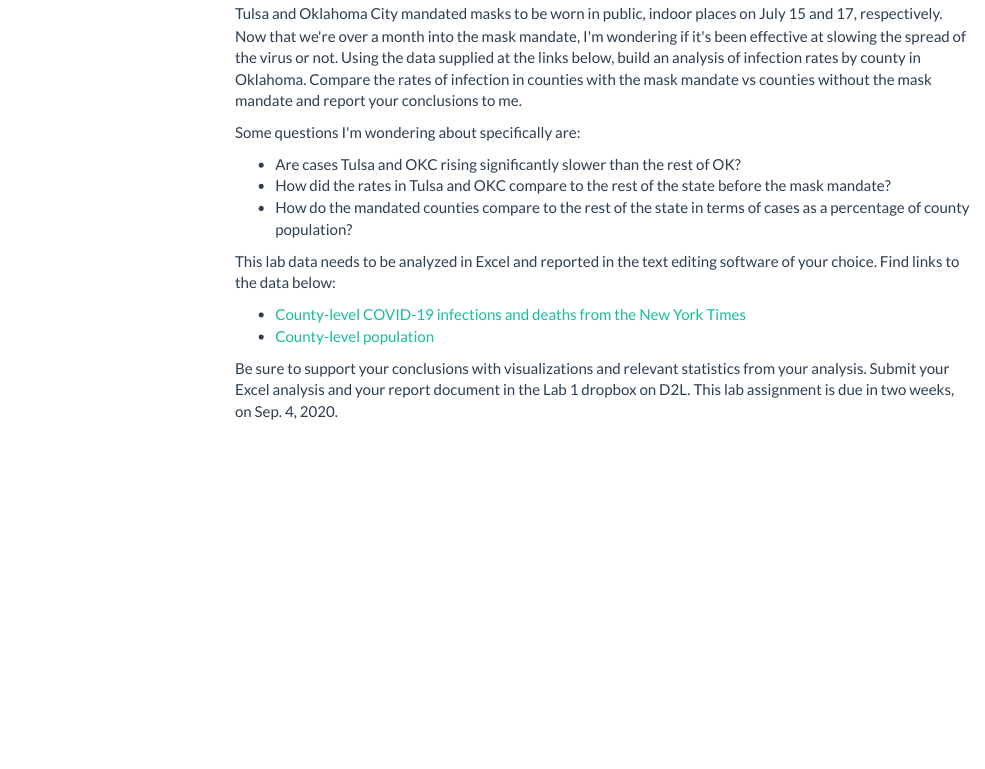
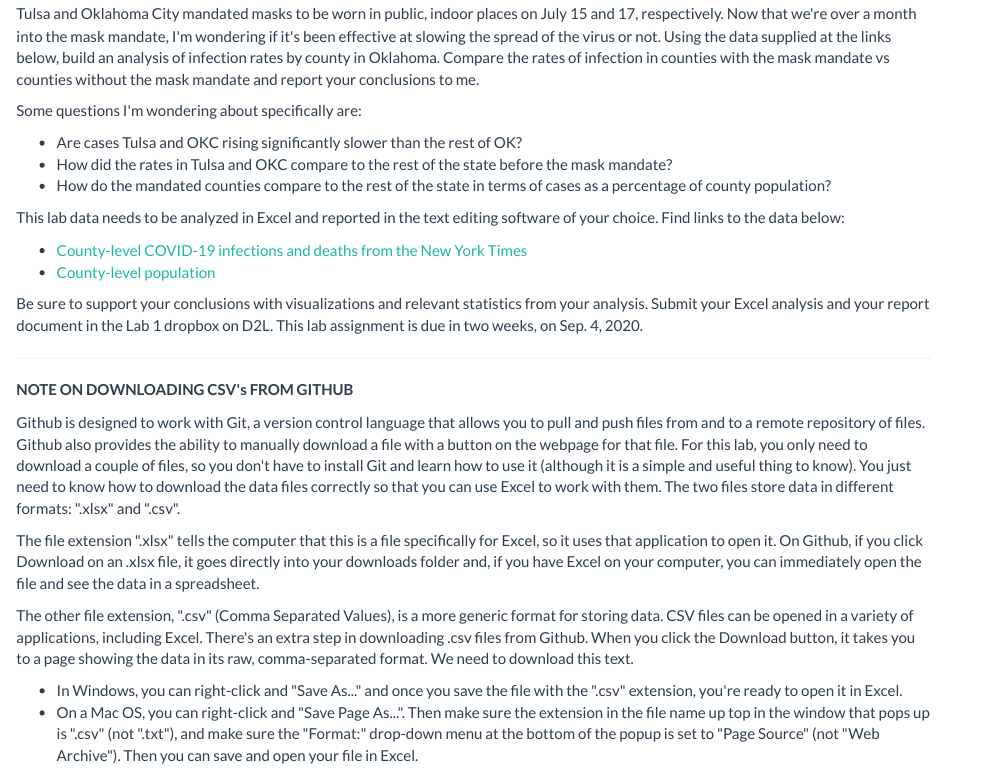
Before and after one commit to drehow/CSC-201, an R Markdown document (2020_Fall/Lab 1/Lab_1.Rmd): the page in a window 1100 px wide, from 180 px down. The pictures show the output file 2020_Fall/Lab 1/Lab_1.html that the author committed with the source, opened offline; menus at the side of the page are left out.

Commit message:
Updated from laptop

````diff
--- a/2020_Fall/Lab 1/Lab_1.Rmd
+++ b/2020_Fall/Lab 1/Lab_1.Rmd
@@ -5,8 +5,8 @@ date: "8/21/2020"
 output:
   html_document:
     theme: flatly
-    toc: true
-    toc_float: true
+    toc: false
+    toc_float: false
 ---
 
 ```{r setup, include=FALSE}
@@ -24,7 +24,20 @@ Some questions I'm wondering about specifically are:
 
 This lab data needs to be analyzed in Excel and reported in the text editing software of your choice. Find links to the data below:
 
-* [County-level COVID-19 infections and deaths from the New York Times](https://github.com/nytimes/covid-19-data/blob/master/us-counties.csv)
-* [County-level population](https://github.com/drehow/CSC-201/blob/master/2020_Fall/Lab%201/OK_county_populations.xlsx)
+* [County-level COVID-19 infections and deaths from the New York Times](https://github.com/nytimes/covid-19-data/blob/master/us-counties.csv){target="_blank"}
+* [County-level population](https://github.com/drehow/CSC-201/blob/master/2020_Fall/Lab%201/OK_county_populations.xlsx){target="_blank"}
 
 Be sure to support your conclusions with visualizations and relevant statistics from your analysis. Submit your Excel analysis and your report document in the Lab 1 dropbox on D2L. This lab assignment is due in two weeks, on Sep. 4, 2020.
+
+***
+
+**NOTE ON DOWNLOADING CSV's FROM GITHUB**
+
+Github is designed to work with Git, a version control language that allows you to pull and push files from and to a remote repository of files. Github also provides the ability to manually download a file with a button on the webpage for that file. For this lab, you only need to download a couple of files, so you don't have to install Git and learn how to use it (although it is a simple and useful thing to know). You just need to know how to download the data files correctly so that you can use Excel to work with them. The two files store data in different formats: ".xlsx" and ".csv".
+
+The file extension ".xlsx" tells the computer that this is a file specifically for Excel, so it uses that application to open it. On Github, if you click Download on an .xlsx file, it goes directly into your downloads folder and, if you have Excel on your computer, you can immediately open the file and see the data in a spreadsheet.
+
+The other file extension, ".csv" (Comma Separated Values), is a more generic format for storing data. CSV files can be opened in a variety of applications, including Excel. There's an extra step in downloading .csv files from Github. When you click the Download button, it takes you to a page showing the data in its raw, comma-separated format. We need to download this text.
+
+  * In Windows, you can right-click and "Save As..." and once you save the file with the ".csv" extension, you're ready to open it in Excel.
+  * On a Mac OS, you can right-click and "Save Page As...". Then make sure the extension in the file name up top in the window that pops up is ".csv" (not ".txt"), and make sure the "Format:" drop-down menu at the bottom of the popup is set to "Page Source" (not "Web Archive"). Then you can save and open your file in Excel.
````
Also changed, not shown: 2020_Fall/Lab 1/Lab_1.html, 2020_Fall/Lab 1/~$OK_county_populations.xlsx (deleted).
